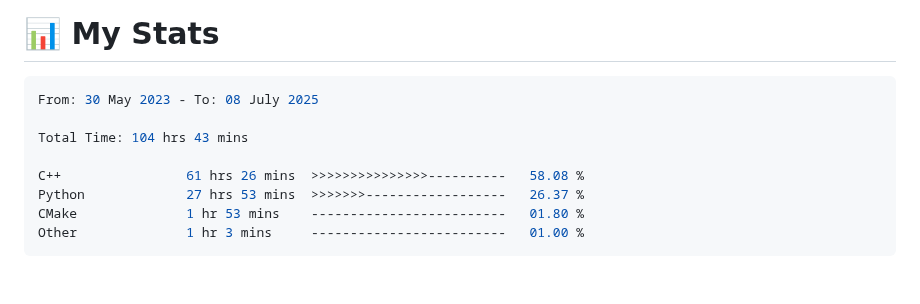
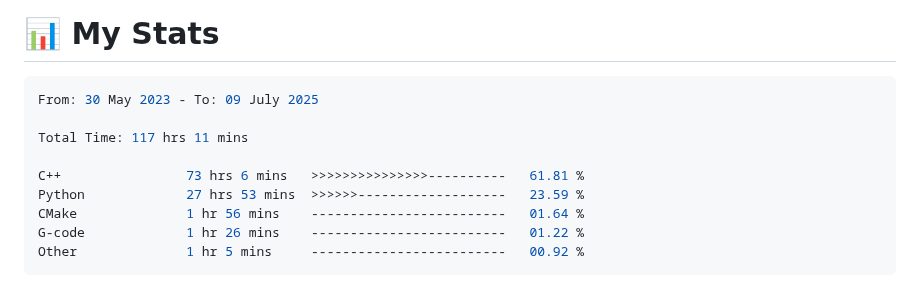
Before and after one commit to 0xMartin/0xMartin, a Markdown page: README.md, the part around the change. Drawn GitHub-style.

Commit message:
Updated waka-readme graph with new metrics

````diff
--- a/README.md
+++ b/README.md
@@ -101,14 +101,15 @@ Hello! I'm a passionate **software and hardware engineer** with a deep curiosity
 <!--START_SECTION:waka-->
 
 ```rust
-From: 30 May 2023 - To: 08 July 2025
+From: 30 May 2023 - To: 09 July 2025
 
-Total Time: 104 hrs 43 mins
+Total Time: 117 hrs 11 mins
 
-C++                61 hrs 26 mins  >>>>>>>>>>>>>>>----------   58.08 %
-Python             27 hrs 53 mins  >>>>>>>------------------   26.37 %
-CMake              1 hr 53 mins    -------------------------   01.80 %
-Other              1 hr 3 mins     -------------------------   01.00 %
+C++                73 hrs 6 mins   >>>>>>>>>>>>>>>----------   61.81 %
+Python             27 hrs 53 mins  >>>>>>-------------------   23.59 %
+CMake              1 hr 56 mins    -------------------------   01.64 %
+G-code             1 hr 26 mins    -------------------------   01.22 %
+Other              1 hr 5 mins     -------------------------   00.92 %
 ```
 
 <!--END_SECTION:waka-->
````
